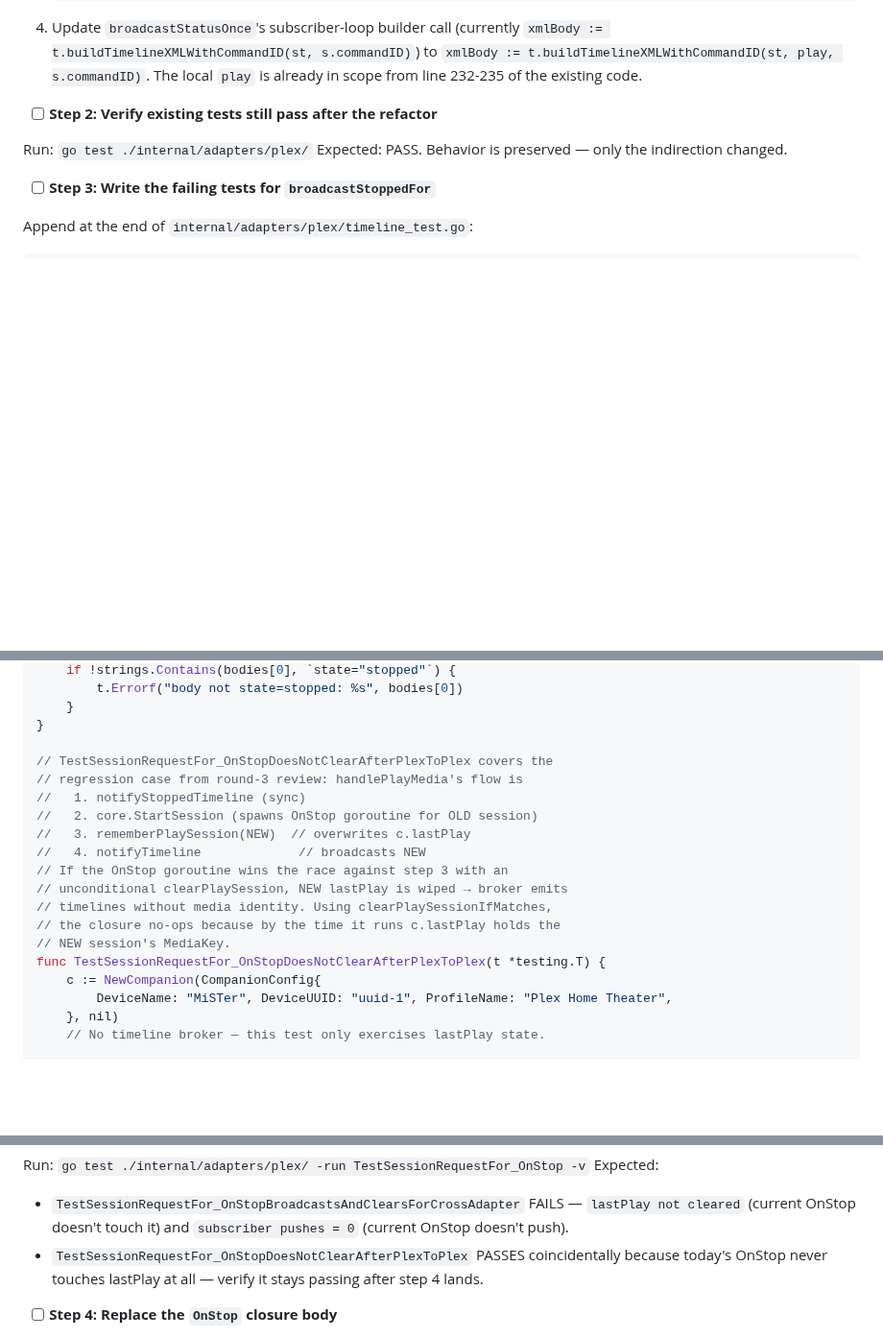
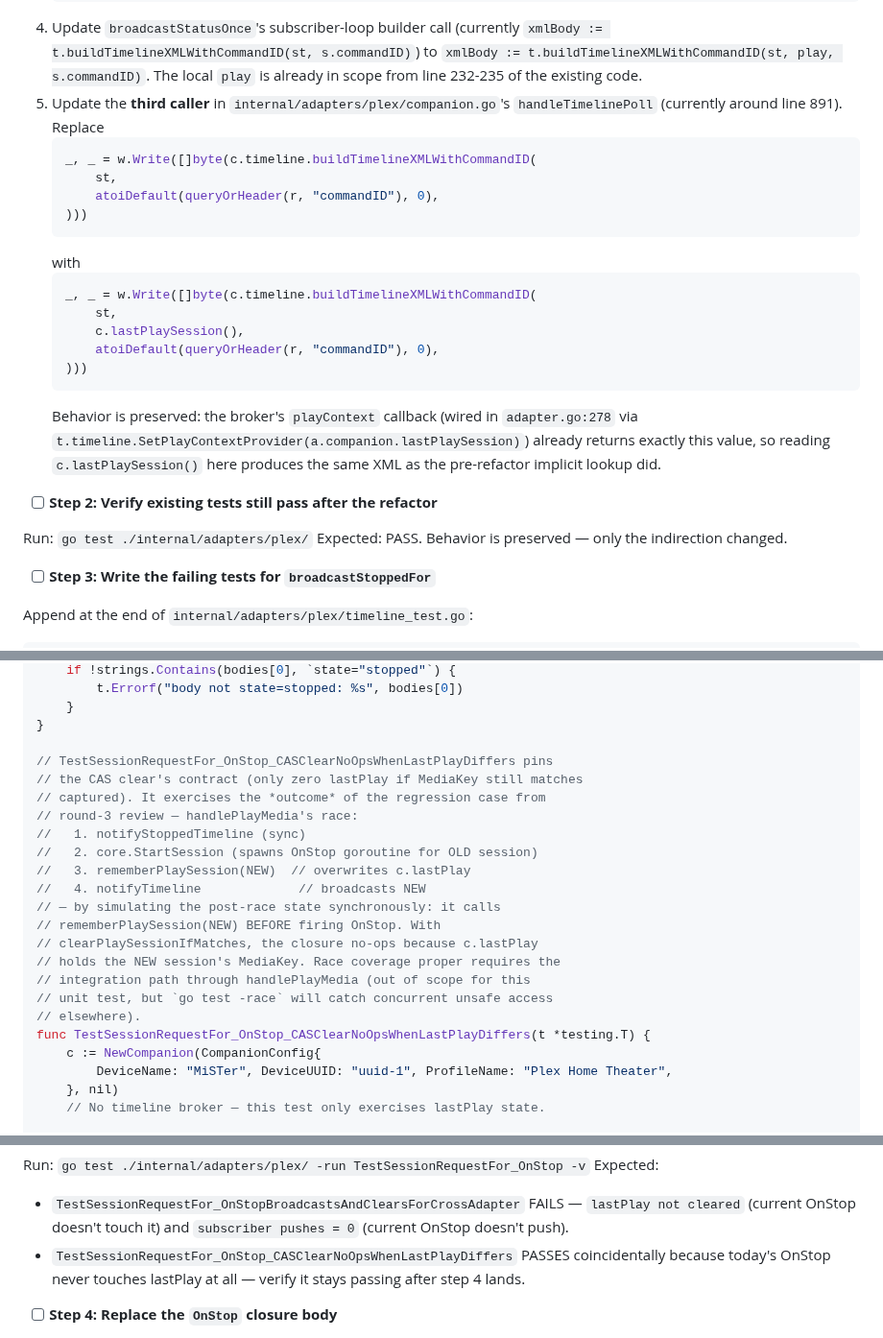
Before and after one commit to idio-sync/MiSTer_GroovyRelay, a Markdown page: docs/plans/2026-04-25-url-adapter.md, 3 parts joined by grey strips. Shown at 96% size. Drawn GitHub-style; blank space fills up the shorter version.

Commit message:
docs(plans): fix missed buildTimelineXMLWithCommandID caller in url plan
Round-4 review caught that A1 step 1's signature refactor enumerated
only two callers (buildTimelineXML and broadcastStatusOnce). A third
caller exists at companion.go:891 inside handleTimelinePoll. After
the refactor that callsite would fail to compile, surfacing as a
build error during A1 step 2 with no instructions.

Adds A1 step 1 sub-step 5 to update handleTimelinePoll to forward
c.lastPlaySession() — preserves prior behavior since the broker's
playContext callback is wired to the same getter.

Also renames the OnStop CAS regression test from
TestSessionRequestFor_OnStopDoesNotClearAfterPlexToPlex to
TestSessionRequestFor_OnStop_CASClearNoOpsWhenLastPlayDiffers and
clarifies in the docstring that the test pins the CAS contract by
simulating the post-race state synchronously, not by exercising
goroutine concurrency directly.

Co-Authored-By: Claude Opus 4.7 (1M context) <noreply@anthropic.com>

````diff
--- a/docs/plans/2026-04-25-url-adapter.md
+++ b/docs/plans/2026-04-25-url-adapter.md
@@ -48,6 +48,26 @@ In `internal/adapters/plex/timeline.go`:
    `xmlBody := t.buildTimelineXMLWithCommandID(st, s.commandID)`) to
    `xmlBody := t.buildTimelineXMLWithCommandID(st, play, s.commandID)`.
    The local `play` is already in scope from line 232-235 of the existing code.
+5. Update the **third caller** in `internal/adapters/plex/companion.go`'s
+   `handleTimelinePoll` (currently around line 891). Replace
+   ```go
+   _, _ = w.Write([]byte(c.timeline.buildTimelineXMLWithCommandID(
+       st,
+       atoiDefault(queryOrHeader(r, "commandID"), 0),
+   )))
+   ```
+   with
+   ```go
+   _, _ = w.Write([]byte(c.timeline.buildTimelineXMLWithCommandID(
+       st,
+       c.lastPlaySession(),
+       atoiDefault(queryOrHeader(r, "commandID"), 0),
+   )))
+   ```
+   Behavior is preserved: the broker's `playContext` callback (wired in
+   `adapter.go:278` via `t.timeline.SetPlayContextProvider(a.companion.lastPlaySession)`)
+   already returns exactly this value, so reading `c.lastPlaySession()`
+   here produces the same XML as the pre-refactor implicit lookup did.
 
 - [ ] **Step 2: Verify existing tests still pass after the refactor**
 
@@ -330,18 +350,22 @@ func TestSessionRequestFor_OnStopBroadcastsAndClearsForCrossAdapter(t *testing.T
 	}
 }
 
-// TestSessionRequestFor_OnStopDoesNotClearAfterPlexToPlex covers the
-// regression case from round-3 review: handlePlayMedia's flow is
+// TestSessionRequestFor_OnStop_CASClearNoOpsWhenLastPlayDiffers pins
+// the CAS clear's contract (only zero lastPlay if MediaKey still matches
+// captured). It exercises the *outcome* of the regression case from
+// round-3 review — handlePlayMedia's race:
 //   1. notifyStoppedTimeline (sync)
 //   2. core.StartSession (spawns OnStop goroutine for OLD session)
 //   3. rememberPlaySession(NEW)  // overwrites c.lastPlay
 //   4. notifyTimeline             // broadcasts NEW
-// If the OnStop goroutine wins the race against step 3 with an
-// unconditional clearPlaySession, NEW lastPlay is wiped → broker emits
-// timelines without media identity. Using clearPlaySessionIfMatches,
-// the closure no-ops because by the time it runs c.lastPlay holds the
-// NEW session's MediaKey.
-func TestSessionRequestFor_OnStopDoesNotClearAfterPlexToPlex(t *testing.T) {
+// — by simulating the post-race state synchronously: it calls
+// rememberPlaySession(NEW) BEFORE firing OnStop. With
+// clearPlaySessionIfMatches, the closure no-ops because c.lastPlay
+// holds the NEW session's MediaKey. Race coverage proper requires the
+// integration path through handlePlayMedia (out of scope for this
+// unit test, but `go test -race` will catch concurrent unsafe access
+// elsewhere).
+func TestSessionRequestFor_OnStop_CASClearNoOpsWhenLastPlayDiffers(t *testing.T) {
 	c := NewCompanion(CompanionConfig{
 		DeviceName: "MiSTer", DeviceUUID: "uuid-1", ProfileName: "Plex Home Theater",
 	}, nil)
@@ -395,7 +419,7 @@ Add any missing imports to `companion_test.go`'s import block (skip ones already
 Run: `go test ./internal/adapters/plex/ -run TestSessionRequestFor_OnStop -v`
 Expected:
 - `TestSessionRequestFor_OnStopBroadcastsAndClearsForCrossAdapter` FAILS — `lastPlay not cleared` (current OnStop doesn't touch it) and `subscriber pushes = 0` (current OnStop doesn't push).
-- `TestSessionRequestFor_OnStopDoesNotClearAfterPlexToPlex` PASSES coincidentally because today's OnStop never touches lastPlay at all — verify it stays passing after step 4 lands.
+- `TestSessionRequestFor_OnStop_CASClearNoOpsWhenLastPlayDiffers` PASSES coincidentally because today's OnStop never touches lastPlay at all — verify it stays passing after step 4 lands.
 
 - [ ] **Step 4: Replace the `OnStop` closure body**
 
````
